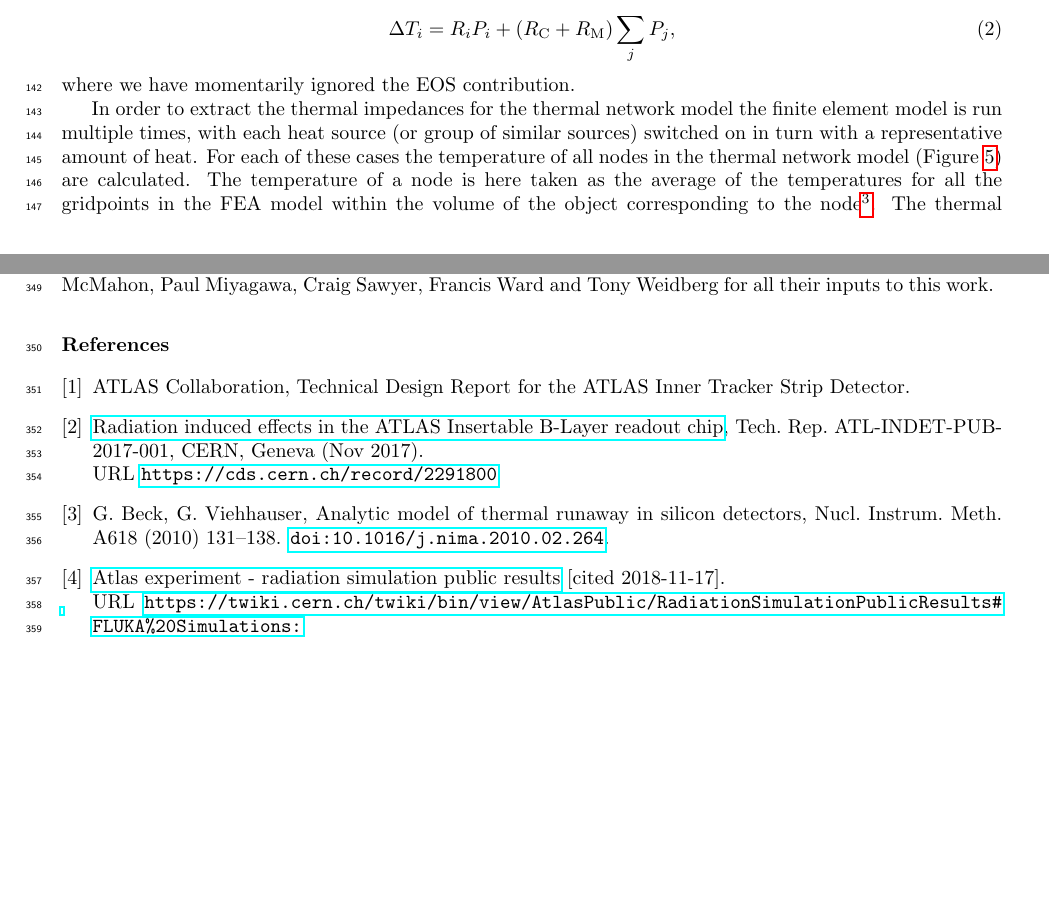
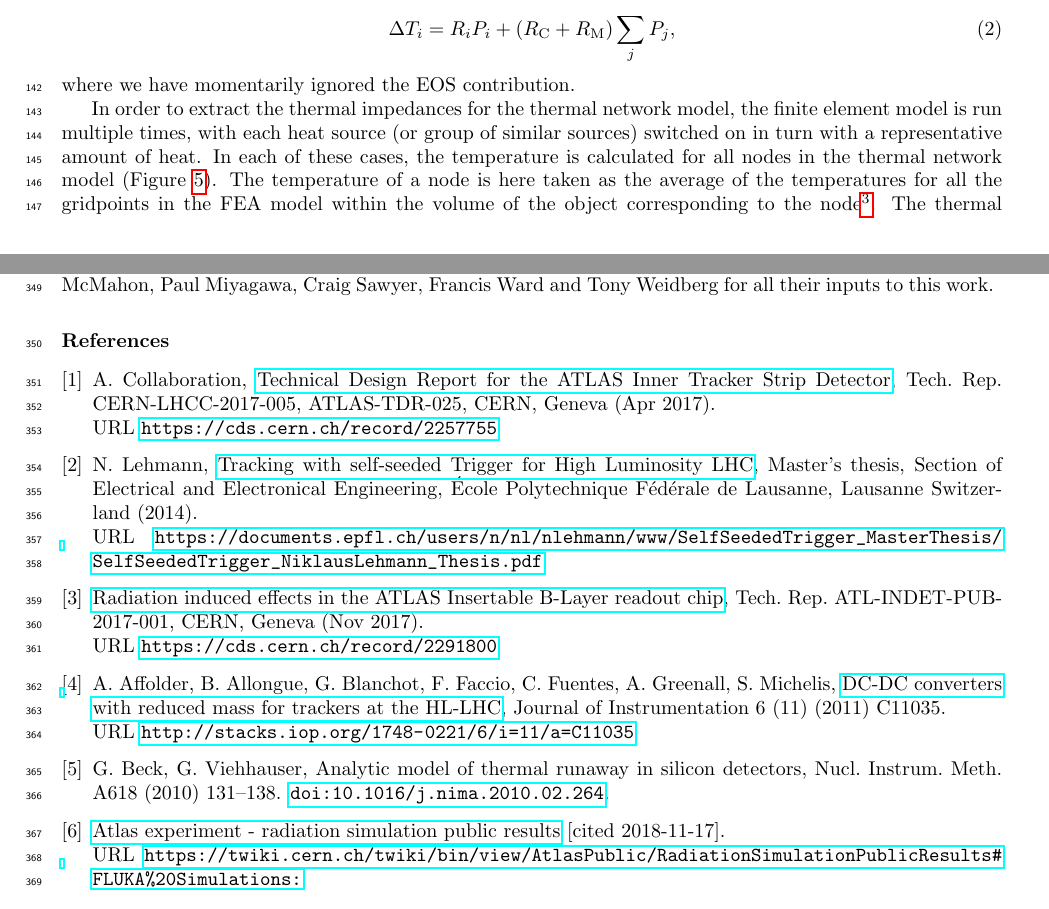
Before and after one commit to brendlin/ThermoElectricModelPaper, a LaTeX paper (paper.tex, which reads paper.bib, sections/thermal_impedances.tex): two parts of pages 5 and 14 of 15, joined at a grey line, cut so that both start at the same text, the shorter picture padded with empty space. Compiled offline with pdfLaTeX.

Commit message:
Some small changes

```diff
--- a/paper.bib
+++ b/paper.bib
@@ -10,13 +10,17 @@
       SLACcitation   = "%%CITATION = NUIMA,A618,131;%%"
 }
 
-@article{Collaboration:2017mtb,
-      author         = "{ATLAS Collaboration}",
-      title          = "{Technical Design Report for the ATLAS Inner Tracker
-                        Strip Detector}",
-      year           = "2017",
-      reportNumber   = "CERN-LHCC-2017-005, ATLAS-TDR-025",
-      SLACcitation   = "%%CITATION = CERN-LHCC-2017-005;%%"
+@techreport{Collaboration:2017mtb,
+      author        = "Collaboration, ATLAS",
+      title         = "{Technical Design Report for the ATLAS Inner Tracker Strip
+                       Detector}",
+      institution   = "CERN",
+      address       = "Geneva",
+      number        = "CERN-LHCC-2017-005, ATLAS-TDR-025",
+      month         = "Apr",
+      year          = "2017",
+      reportNumber  = "CERN-LHCC-2017-005",
+      url           = "https://cds.cern.ch/record/2257755",
 }
 
 @ARTICLE{1589217,
@@ -75,3 +79,22 @@
   url = {https://twiki.cern.ch/twiki/bin/view/AtlasPublic/RadiationSimulationPublicResults#FLUKA\%20Simulations:},
   lastchecked = {2018-11-17}
 }
+
+@article{1748-0221-6-11-C11035,
+  author={A Affolder and B Allongue and G Blanchot and F Faccio and C Fuentes and A Greenall and S Michelis},
+  title="{DC-DC converters with reduced mass for trackers at the HL-LHC}",
+  journal={Journal of Instrumentation},
+  volume={6},
+  number={11},
+  pages={C11035},
+  url={http://stacks.iop.org/1748-0221/6/i=11/a=C11035},
+  year={2011},
+}
+
+@mastersthesis{abc130,
+    author = "N. Lehmann",
+    year = "2014",
+    title = "{Tracking with self-seeded Trigger for High Luminosity LHC}",
+    school = "Section of Electrical and Electronical Engineering, {\'E}cole Polytechnique F{\'e}d{\'e}rale de Lausanne, Lausanne Switzerland",
+    url = "https://documents.epfl.ch/users/n/nl/nlehmann/www/SelfSeededTrigger_MasterThesis/SelfSeededTrigger_NiklausLehmann_Thesis.pdf",
+}
--- a/sections/thermal_impedances.tex
+++ b/sections/thermal_impedances.tex
@@ -8,5 +8,5 @@ The cooling path between the sources dissipating electrical power and the coolin
 \end{equation}
 where we have momentarily ignored the EOS contribution.
 
-In order to extract the thermal impedances for the thermal network model the finite element model is run multiple times, with each heat source (or group of similar sources) switched on in turn with a representative amount of heat. For each of these cases the temperature of all nodes in the thermal network model (Figure~\ref{fig:thermalmodel}) are calculated. The temperature of a node is here taken as the average of the temperatures for all the gridpoints in the FEA model within the volume of the object corresponding to the node\footnote{This is particularly interesting in the case of the sensor, which fills a large volume, with a potentially large range of temperatures. Ref.~\cite{Beck:2010zzd} is not clear about the exact definition of the sensor temperature to be used for the calculation of the thermal impedance. In fact, at the time we were still using the maximum sensor temperature for the calculation of thermal stability. Since then we have acquired more experience with thermal network models and found that the best agreement is achieved if the average sensor temperature is used.}. The thermal impedances are then obtained from a fit of eq.~\ref{eq:deltaT_expression} using the temperature data for all nodes for all cases of heat injection.
+In order to extract the thermal impedances for the thermal network model, the finite element model is run multiple times, with each heat source (or group of similar sources) switched on in turn with a representative amount of heat. In each of these cases, the temperature is calculated for all nodes in the thermal network model (Figure~\ref{fig:thermalmodel}). The temperature of a node is here taken as the average of the temperatures for all the gridpoints in the FEA model within the volume of the object corresponding to the node\footnote{This is particularly interesting in the case of the sensor, which fills a large volume, with a potentially large range of temperatures. Ref.~\cite{Beck:2010zzd} is not clear about the exact definition of the sensor temperature to be used for the calculation of the thermal impedance. In fact, at the time we were still using the maximum sensor temperature for the calculation of thermal stability. Since then we have acquired more experience with thermal network models and found that the best agreement is achieved if the average sensor temperature is used.}. The thermal impedances are then obtained from a fit of eq.~\ref{eq:deltaT_expression} using the temperature data for all nodes for all cases of heat injection.
 
```
Also changed, not shown: sections/introduction.tex (+4 -4 lines), sections/thermal_model.tex (+2 -2 lines), sections/thermal_impedances.tex (5 more changed lines).
